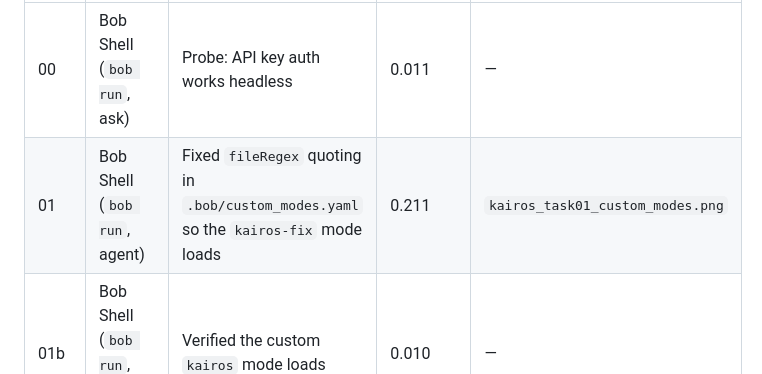
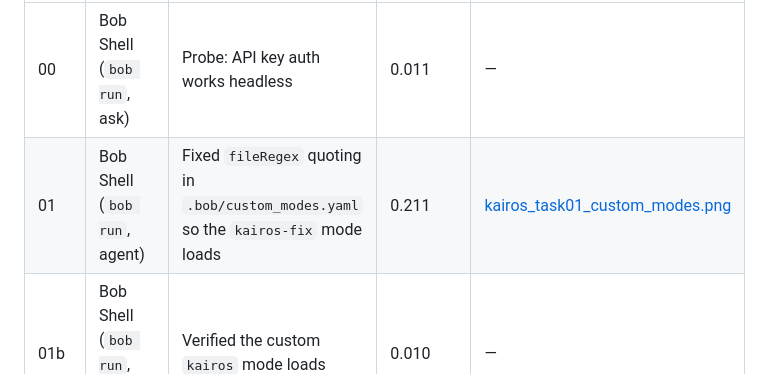
Before and after one commit to OnixFireOne/ibm-kairos, a Markdown page: bob_sessions/README.md, the part around the change. Rendered like a GitHub page.

Commit message:
T0: Bob task 01 screenshot, English-only rule
Co-Authored-By: Claude Opus 5.5 <noreply@anthropic.com>

```diff
--- a/bob_sessions/README.md
+++ b/bob_sessions/README.md
@@ -8,7 +8,7 @@ Evidence of IBM Bob usage, as required by the hackathon guide.
 | Task | Tool | What Bob did | Bobcoins | Screenshot |
 |---|---|---|---|---|
 | 00 | Bob Shell (`bob run`, ask) | Probe: API key auth works headless | 0.011 | — |
-| 01 | Bob Shell (`bob run`, agent) | Fixed `fileRegex` quoting in `.bob/custom_modes.yaml` so the `kairos-fix` mode loads | 0.211 | `kairos_task01_custom_modes.png` |
+| 01 | Bob Shell (`bob run`, agent) | Fixed `fileRegex` quoting in `.bob/custom_modes.yaml` so the `kairos-fix` mode loads | 0.211 | [kairos_task01_custom_modes.png](kairos_task01_custom_modes.png) |
 | 01b | Bob Shell (`bob run`, `kairos` mode) | Verified the custom `kairos` mode loads | 0.010 | — |
 
 ## How Bob is driven during development
```
Also changed, not shown: CLAUDE.md (+1 -0 lines), bob_sessions/kairos_task01_custom_modes.png (added).
